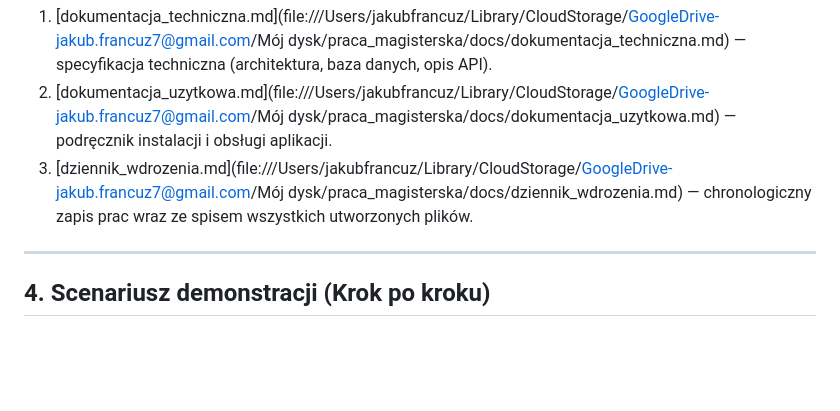
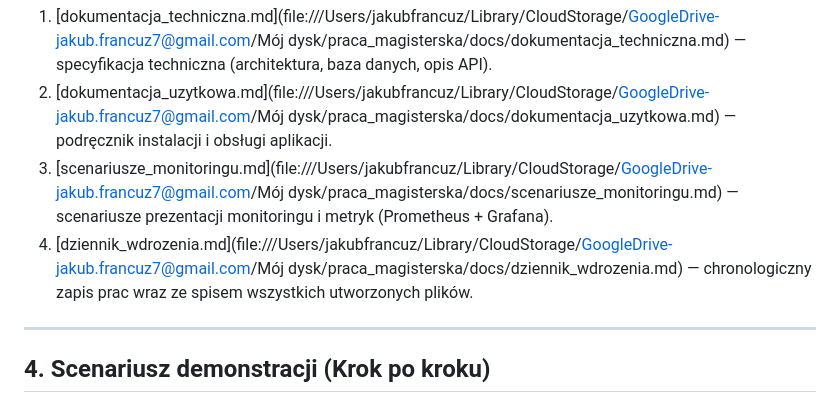
Before and after one commit to jfzs7/taskflow, a Markdown page: docs/prezentacja_dzialania.md, the part around the change. Rendered like a GitHub page; blank space fills up the shorter version.

Commit message:
docs: dodanie scenariuszy prezentacji monitoringu (Prometheus + Grafana)

```diff
--- a/docs/prezentacja_dzialania.md
+++ b/docs/prezentacja_dzialania.md
@@ -47,7 +47,8 @@ Główne katalogi i pliki w repozytorium:
 Dokumentację systemu sporządzono w formacie Markdown (pliki `.md`), co umożliwia bezpośredni podgląd w repozytorium GitHub. Zlokalizowana jest w folderze `docs/`:
 1.  [dokumentacja_techniczna.md](file:///Users/jakubfrancuz/Library/CloudStorage/GoogleDrive-jakub.francuz7@gmail.com/Mój dysk/praca_magisterska/docs/dokumentacja_techniczna.md) — specyfikacja techniczna (architektura, baza danych, opis API).
 2.  [dokumentacja_uzytkowa.md](file:///Users/jakubfrancuz/Library/CloudStorage/GoogleDrive-jakub.francuz7@gmail.com/Mój dysk/praca_magisterska/docs/dokumentacja_uzytkowa.md) — podręcznik instalacji i obsługi aplikacji.
-3.  [dziennik_wdrozenia.md](file:///Users/jakubfrancuz/Library/CloudStorage/GoogleDrive-jakub.francuz7@gmail.com/Mój dysk/praca_magisterska/docs/dziennik_wdrozenia.md) — chronologiczny zapis prac wraz ze spisem wszystkich utworzonych plików.
+3.  [scenariusze_monitoringu.md](file:///Users/jakubfrancuz/Library/CloudStorage/GoogleDrive-jakub.francuz7@gmail.com/Mój dysk/praca_magisterska/docs/scenariusze_monitoringu.md) — scenariusze prezentacji monitoringu i metryk (Prometheus + Grafana).
+4.  [dziennik_wdrozenia.md](file:///Users/jakubfrancuz/Library/CloudStorage/GoogleDrive-jakub.francuz7@gmail.com/Mój dysk/praca_magisterska/docs/dziennik_wdrozenia.md) — chronologiczny zapis prac wraz ze spisem wszystkich utworzonych plików.
 
 ---
 
```
Also changed, not shown: docs/dziennik_wdrozenia.md (+1 -0 lines), docs/scenariusze_monitoringu.md (added, +138 -0 lines).
